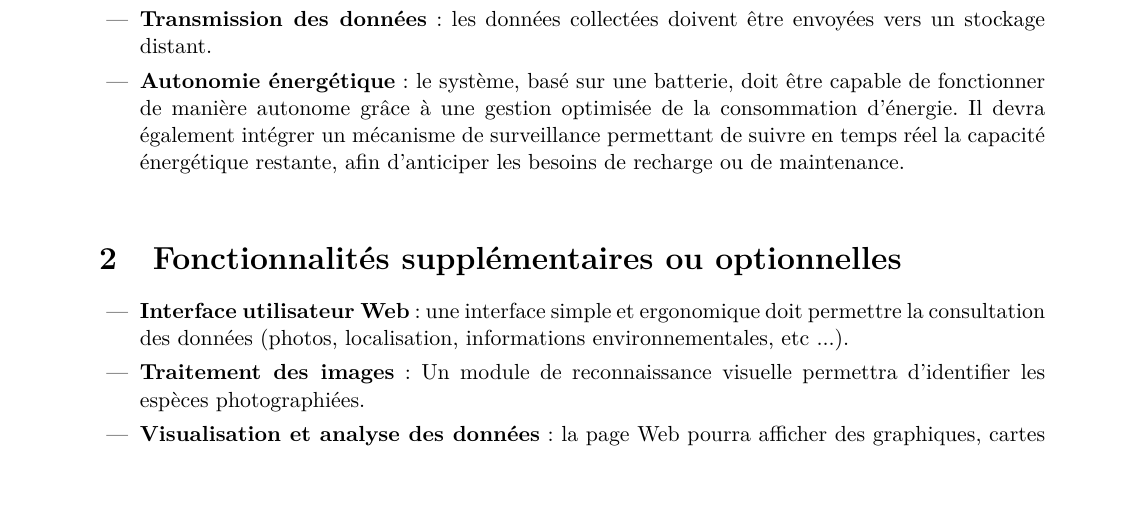
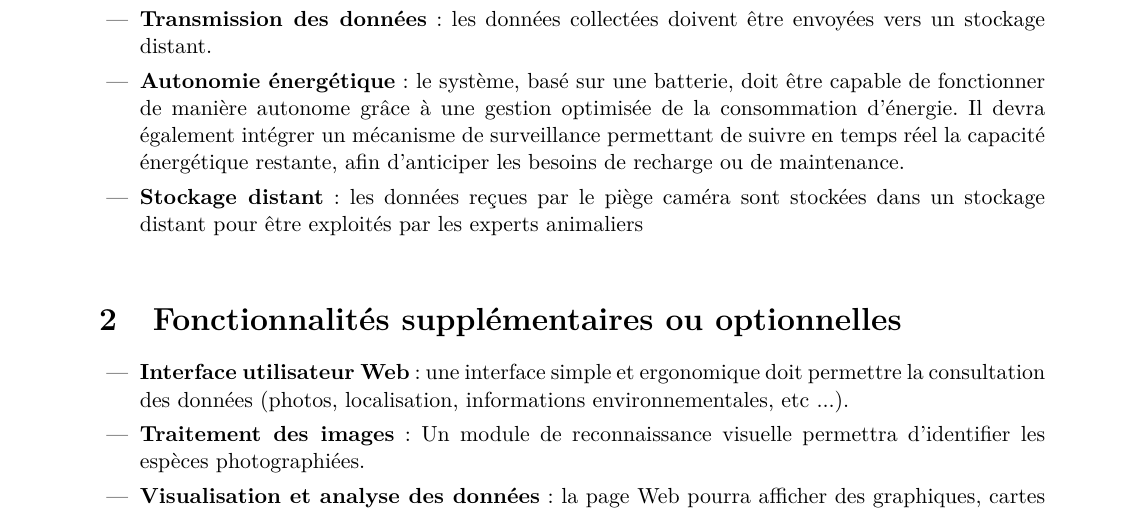
Before and after one commit to Joris1306/Collecteur_de_donnees_animalieres, a LaTeX document (CDC/main.tex, which reads CDC/text/2_Besoins_Fonctionnels.tex): part of page 8 of 28, cut so that both start at the same text. Compiled offline with pdfLaTeX.

Commit message:
ajout de la fonction stockage distant

```diff
--- a/CDC/text/2_Besoins_Fonctionnels.tex
+++ b/CDC/text/2_Besoins_Fonctionnels.tex
@@ -41,6 +41,7 @@ Le système d’observation de la faune devra répondre à plusieurs besoins ess
    \item \textbf{Enregistrement des images} : les clichés capturés sont enregistrés dans une mémoire locale avec leurs métadonnées (date, heure, température, position GPS).
    \item \textbf{Transmission des données} : les données collectées doivent être envoyées vers un stockage distant.
    \item \textbf{Autonomie énergétique} : le système, basé sur une batterie, doit être capable de fonctionner de manière autonome grâce à une gestion optimisée de la consommation d’énergie. Il devra également intégrer un mécanisme de surveillance permettant de suivre en temps réel la capacité énergétique restante, afin d’anticiper les besoins de recharge ou de maintenance.
+   \item \textbf{Stockage distant} : les données reçues par le piège caméra sont stockées dans un stockage distant pour être exploités par les experts animaliers
 \end{itemize}
 
 
```
Also changed, not shown: CDC/main.pdf, 8 other files.
